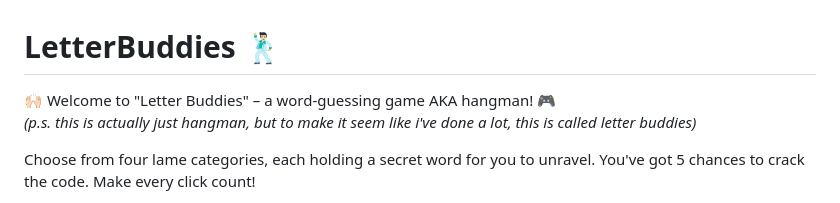
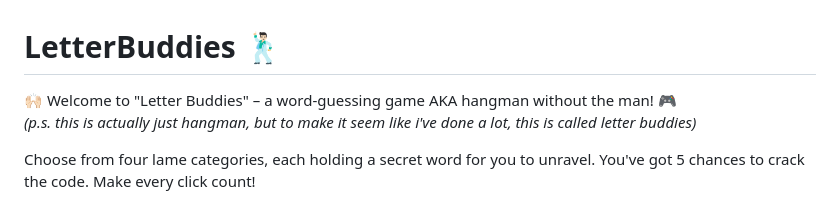
Before and after one commit to teehweehwee/LetterBuddies, a Markdown page: README.md, the part around the change. Drawn GitHub-style.

```diff
--- a/README.md
+++ b/README.md
@@ -1,5 +1,5 @@
 # LetterBuddies 🕺🏻
-🙌🏻 Welcome to "Letter Buddies" – a word-guessing game AKA hangman! 🎮 <br>
+🙌🏻 Welcome to "Letter Buddies" – a word-guessing game AKA hangman without the man! 🎮 <br>
 *(p.s. this is actually just hangman, but to make it seem like i've done a lot, this is called letter buddies)*
 
 Choose from four lame categories, each holding a secret word for you to unravel.  You've got 5 chances to crack the code. Make every click count!
```
